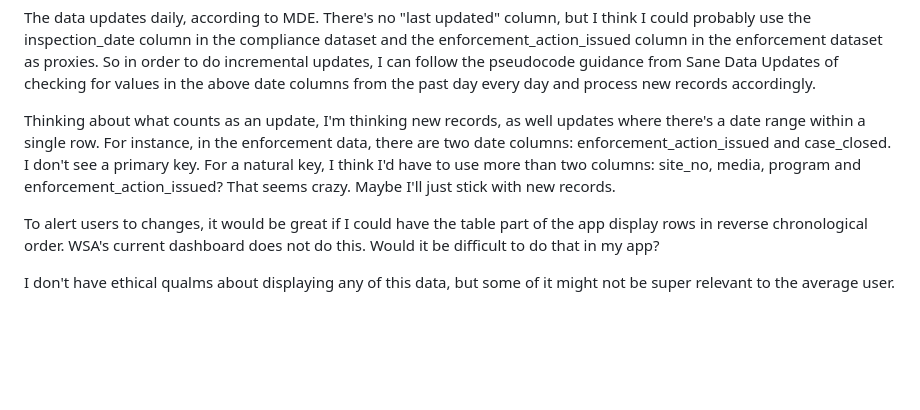
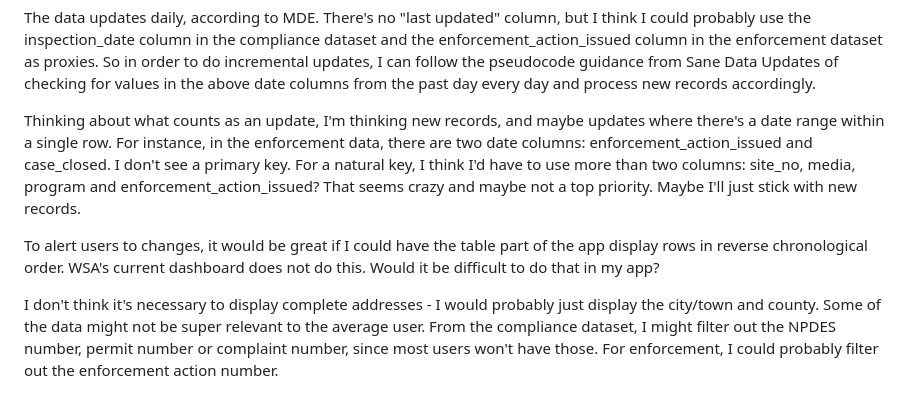
Before and after one commit to stephquinn/final-project-stephquinn, a Markdown page: README.md, the part around the change. Drawn GitHub-style; blank space fills up the shorter version.

Commit message:
updated readme again

```diff
--- a/README.md
+++ b/README.md
@@ -19,8 +19,8 @@ Sane Data Updates questions:
 
 The data updates daily, according to MDE. There's no "last updated" column, but I think I could probably use the inspection_date column in the compliance dataset and the enforcement_action_issued column in the enforcement dataset as proxies. So in order to do incremental updates, I can follow the pseudocode guidance from Sane Data Updates of checking for values in the above date columns from the past day every day and process new records accordingly.
 
-Thinking about what counts as an update, I'm thinking new records, as well updates where there's a date range within a single row. For instance, in the enforcement data, there are two date columns: enforcement_action_issued and case_closed. I don't see a primary key. For a natural key, I think I'd have to use more than two columns: site_no, media, program and enforcement_action_issued? That seems crazy. Maybe I'll just stick with new records.
+Thinking about what counts as an update, I'm thinking new records, and maybe updates where there's a date range within a single row. For instance, in the enforcement data, there are two date columns: enforcement_action_issued and case_closed. I don't see a primary key. For a natural key, I think I'd have to use more than two columns: site_no, media, program and enforcement_action_issued? That seems crazy and maybe not a top priority. Maybe I'll just stick with new records.
 
 To alert users to changes, it would be great if I could have the table part of the app display rows in reverse chronological order. WSA's current dashboard does not do this. Would it be difficult to do that in my app?
 
-I don't have ethical qualms about displaying any of this data, but some of it might not be super relevant to the average user.
+I don't think it's necessary to display complete addresses - I would probably just display the city/town and county. Some of the data might not be super relevant to the average user. From the compliance dataset, I might filter out the NPDES number, permit number or complaint number, since most users won't have those. For enforcement, I could probably filter out the enforcement action number.
```
